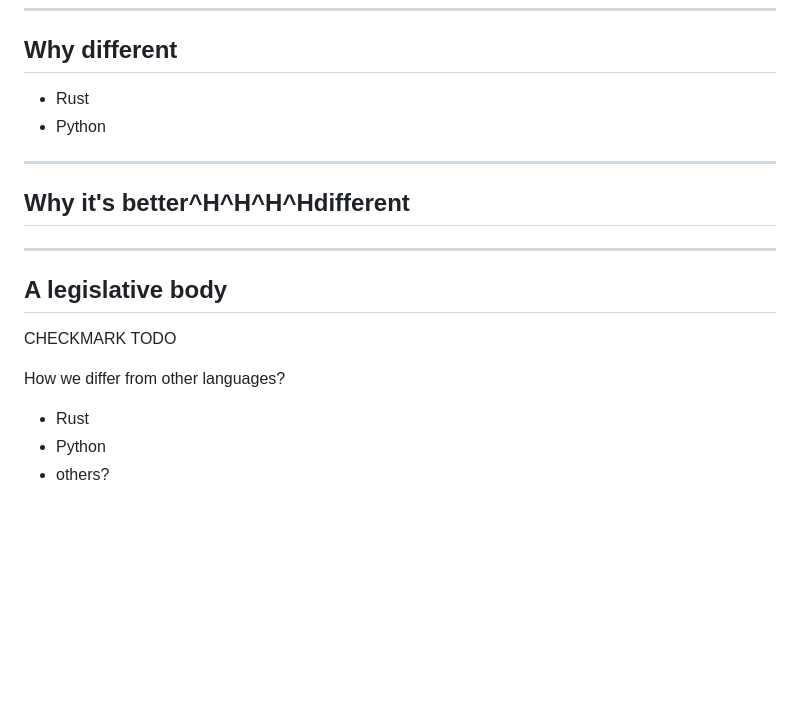
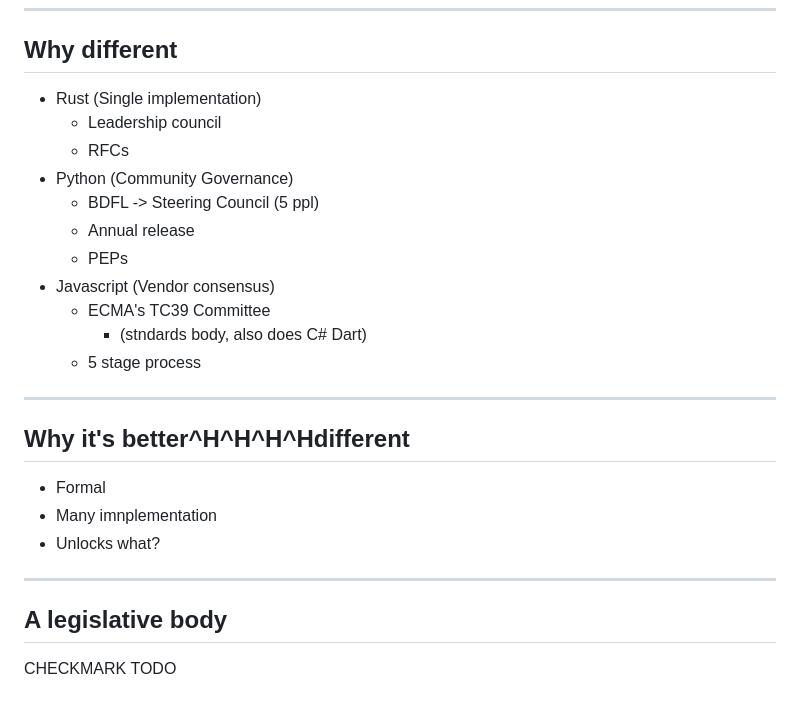
Before and after one commit to mattgodbolt/cppcon-2025-some-assembly-required, a Markdown page: committee.md, the part around one of its changes. GitHub-like rendering; blank space fills up the shorter version.

```diff
--- a/committee.md
+++ b/committee.md
@@ -24,20 +103,28 @@ The process, TS, whatnot.
 
 ## Why different
 
-- Rust
-- Python
+- Rust (Single implementation)
+  - Leadership council
+  - RFCs
+- Python (Community Governance)
+  - BDFL -> Steering Council (5 ppl)
+  - Annual release
+  - PEPs
+- Javascript (Vendor consensus)
+  - ECMA's TC39 Committee
+    - (stndards body, also does C# Dart)
+  - 5 stage process
 
 ---
 
 ## Why it's better^H^H^H^Hdifferent
+
+- Formal
+- Many imnplementation
+- Unlocks what?
 
 ---
 
 ## A legislative body
 
 CHECKMARK TODO
-
-How we differ from other languages?
-- Rust
-- Python
-- others?
```
Also changed, not shown: other parts of committee.md (+81 -2 lines), images/ISO_Logo_(Red_square).svg.png (added), images/International_Electrotechnical_Commission_Logo.svg.png (added), images/Iso-iec-jtc1-logo.svg.png (added), 1 other file.
